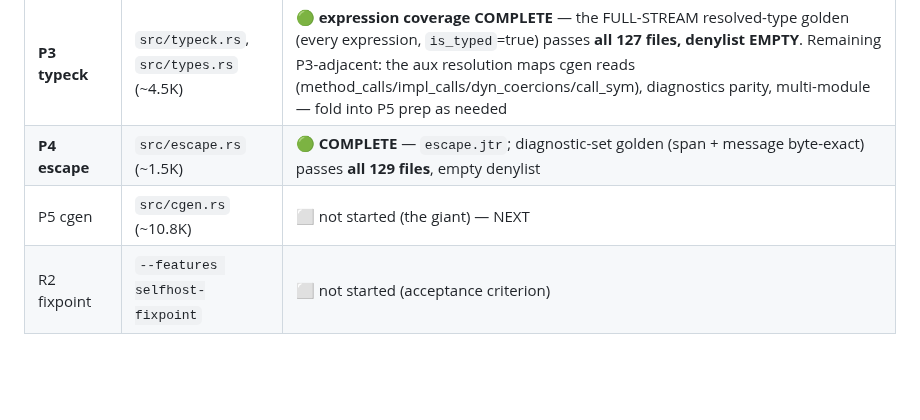
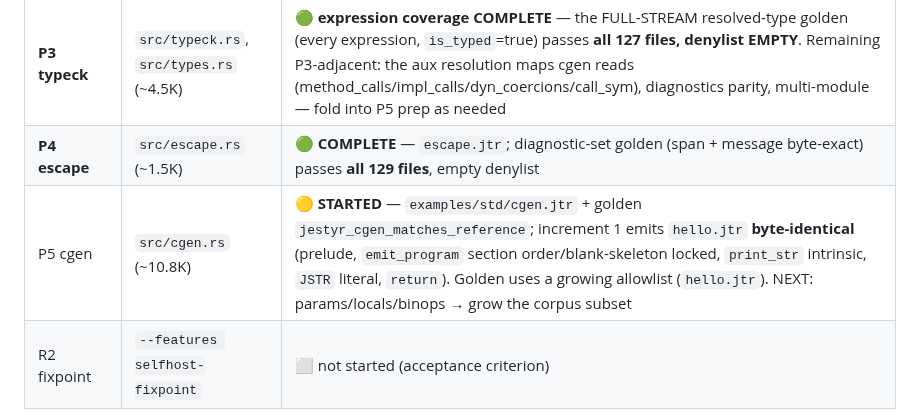
Before and after one commit to AdamEzzat1/Jestyr, a Markdown page: docs/session-notes/jestyr-selfhost-REMAINING.md, the part around the change. Rendered like a GitHub page; blank space fills up the shorter version.

```diff
--- a/docs/session-notes/jestyr-selfhost-REMAINING.md
+++ b/docs/session-notes/jestyr-selfhost-REMAINING.md
@@ -20,7 +20,7 @@
 | **P2 parser** | `src/parser.rs`, `src/ast.rs` (~2.6K) | ✅ **COMPLETE** — module golden 125/125, denylist empty |
 | **P3 typeck** | `src/typeck.rs`, `src/types.rs` (~4.5K) | 🟢 **expression coverage COMPLETE** — the FULL-STREAM resolved-type golden (every expression, `is_typed`=true) passes **all 127 files, denylist EMPTY**. Remaining P3-adjacent: the aux resolution maps cgen reads (method_calls/impl_calls/dyn_coercions/call_sym), diagnostics parity, multi-module — fold into P5 prep as needed |
 | **P4 escape** | `src/escape.rs` (~1.5K) | 🟢 **COMPLETE** — `escape.jtr`; diagnostic-set golden (span + message byte-exact) passes **all 129 files**, empty denylist |
-| P5 cgen | `src/cgen.rs` (~10.8K) | ⬜ not started (the giant) — NEXT |
+| P5 cgen | `src/cgen.rs` (~10.8K) | 🟡 **STARTED** — `examples/std/cgen.jtr` + golden `jestyr_cgen_matches_reference`; increment 1 emits `hello.jtr` **byte-identical** (prelude, `emit_program` section order/blank-skeleton locked, `print_str` intrinsic, `JSTR` literal, `return`). Golden uses a growing allowlist (`hello.jtr`). NEXT: params/locals/binops → grow the corpus subset |
 | R2 fixpoint | `--features selfhost-fixpoint` | ⬜ not started (acceptance criterion) |
 
 Roughly **~16.8K reference lines still to port** (typeck ~4.5K remaining-ish, escape 1.5K, cgen
```
Also changed, not shown: docs/session-notes/jestyr-selfhost-P5-cgen-R2-handoff.md (+48 -0 lines).
